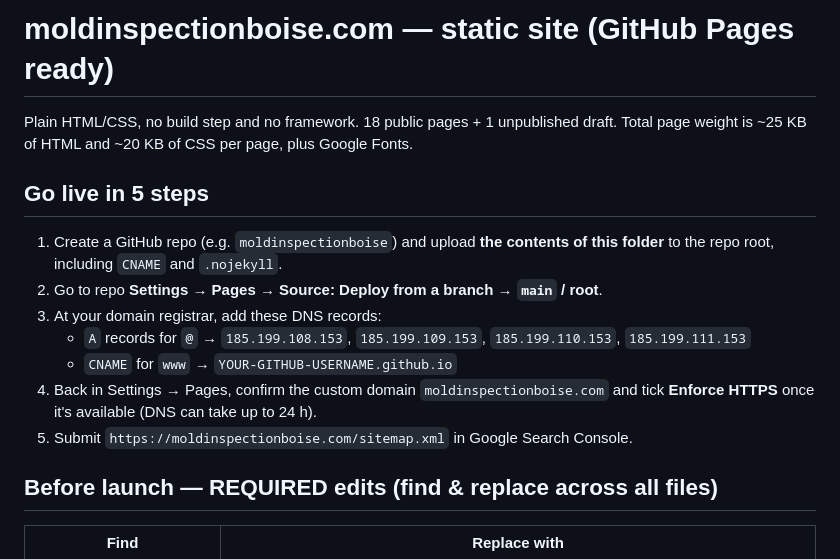
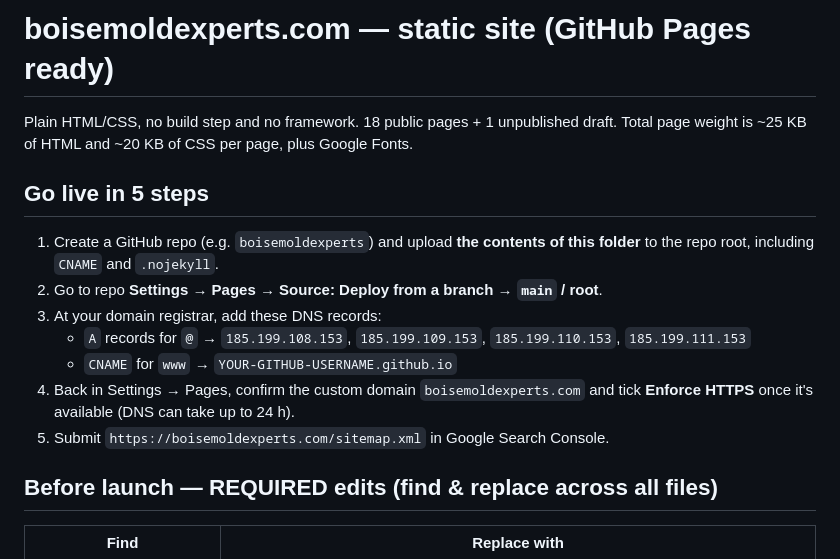
Before and after one commit to saqibali7339/mold-remediation-boise-id, a Markdown page: README.md, the part around the change. Drawn GitHub-style.

Commit message:
Domain switch: moldinspectionboise.com -> boisemoldexperts.com

```diff
--- a/README.md
+++ b/README.md
@@ -1,16 +1,16 @@
-# moldinspectionboise.com — static site (GitHub Pages ready)
+# boisemoldexperts.com — static site (GitHub Pages ready)
 
 Plain HTML/CSS, no build step and no framework. 18 public pages + 1 unpublished draft.
 Total page weight is ~25 KB of HTML and ~20 KB of CSS per page, plus Google Fonts.
 
 ## Go live in 5 steps
-1. Create a GitHub repo (e.g. `moldinspectionboise`) and upload **the contents of this folder** to the repo root, including `CNAME` and `.nojekyll`.
+1. Create a GitHub repo (e.g. `boisemoldexperts`) and upload **the contents of this folder** to the repo root, including `CNAME` and `.nojekyll`.
 2. Go to repo **Settings → Pages → Source: Deploy from a branch → `main` / root**.
 3. At your domain registrar, add these DNS records:
    - `A` records for `@` → `185.199.108.153`, `185.199.109.153`, `185.199.110.153`, `185.199.111.153`
    - `CNAME` for `www` → `YOUR-GITHUB-USERNAME.github.io`
-4. Back in Settings → Pages, confirm the custom domain `moldinspectionboise.com` and tick **Enforce HTTPS** once it's available (DNS can take up to 24 h).
-5. Submit `https://moldinspectionboise.com/sitemap.xml` in Google Search Console.
+4. Back in Settings → Pages, confirm the custom domain `boisemoldexperts.com` and tick **Enforce HTTPS** once it's available (DNS can take up to 24 h).
+5. Submit `https://boisemoldexperts.com/sitemap.xml` in Google Search Console.
 
 ## Before launch — REQUIRED edits (find & replace across all files)
 | Find | Replace with |
```
